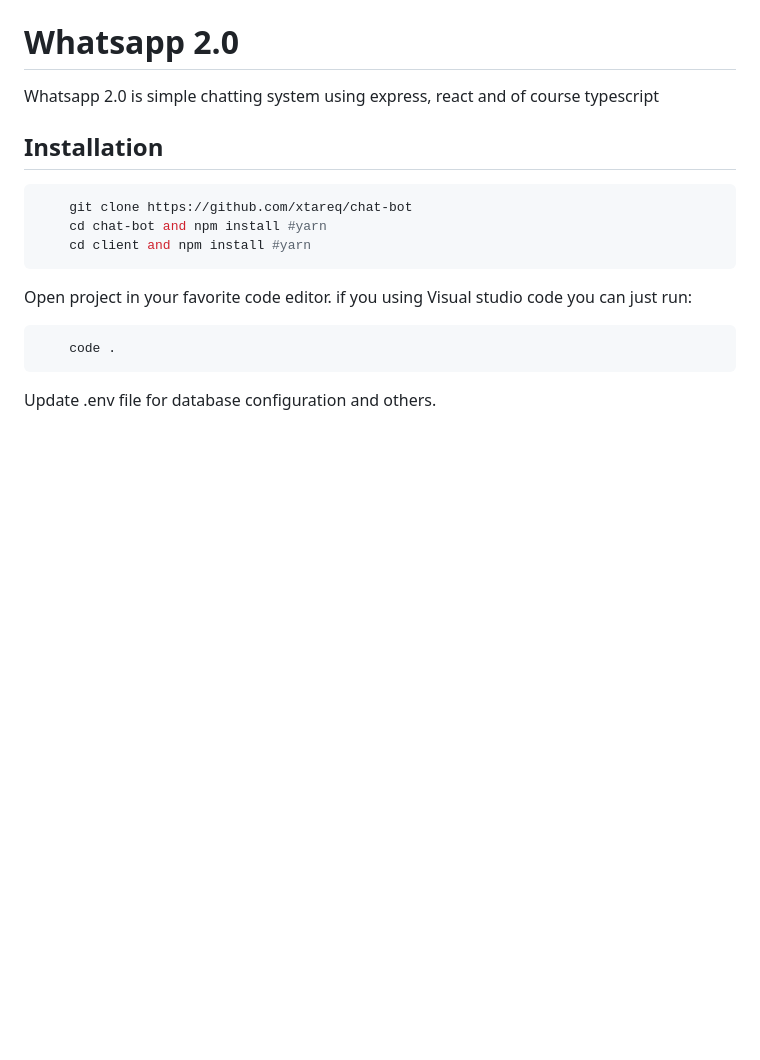
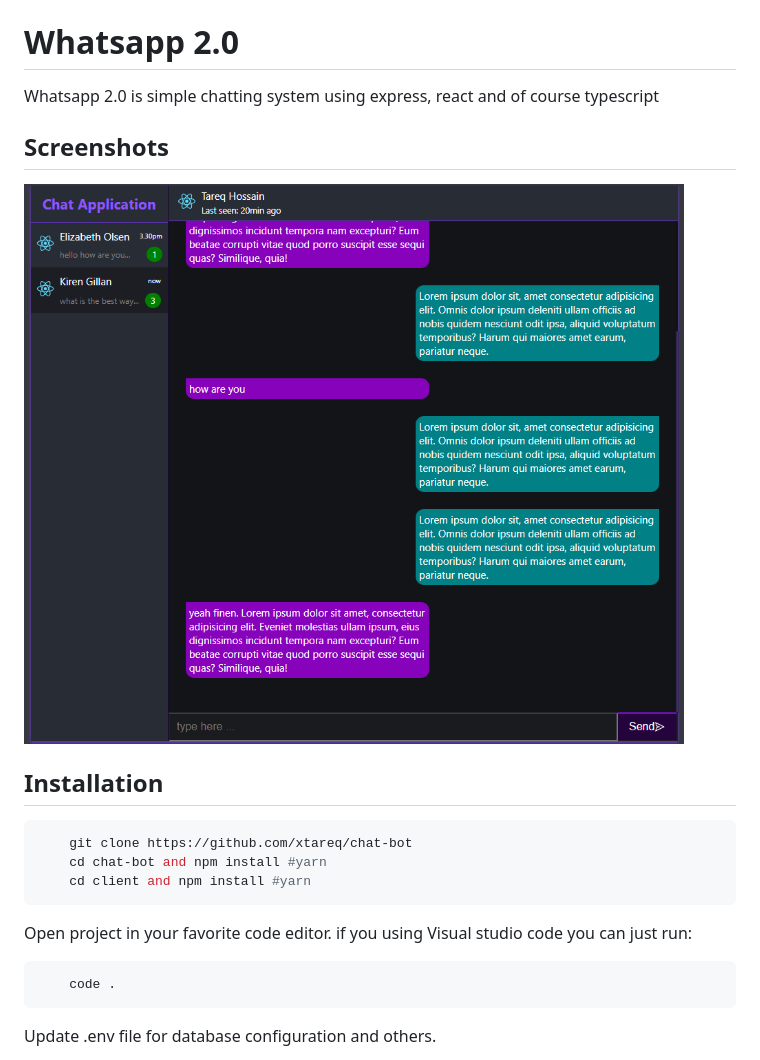
Before and after one commit to shohan-ch/chat-bot, a Markdown page: readme.md, the part around the change. Drawn GitHub-style; pictures changed too: screenshot.png (added); blank space fills up the shorter version.

Commit message:
add screen shot

```diff
--- a/readme.md
+++ b/readme.md
@@ -1,5 +1,8 @@
 # Whatsapp 2.0
 Whatsapp 2.0 is simple chatting system using express, react and of course typescript
+
+## Screenshots
+![image info](./screenshot.png)
 
 ## Installation
 
```
